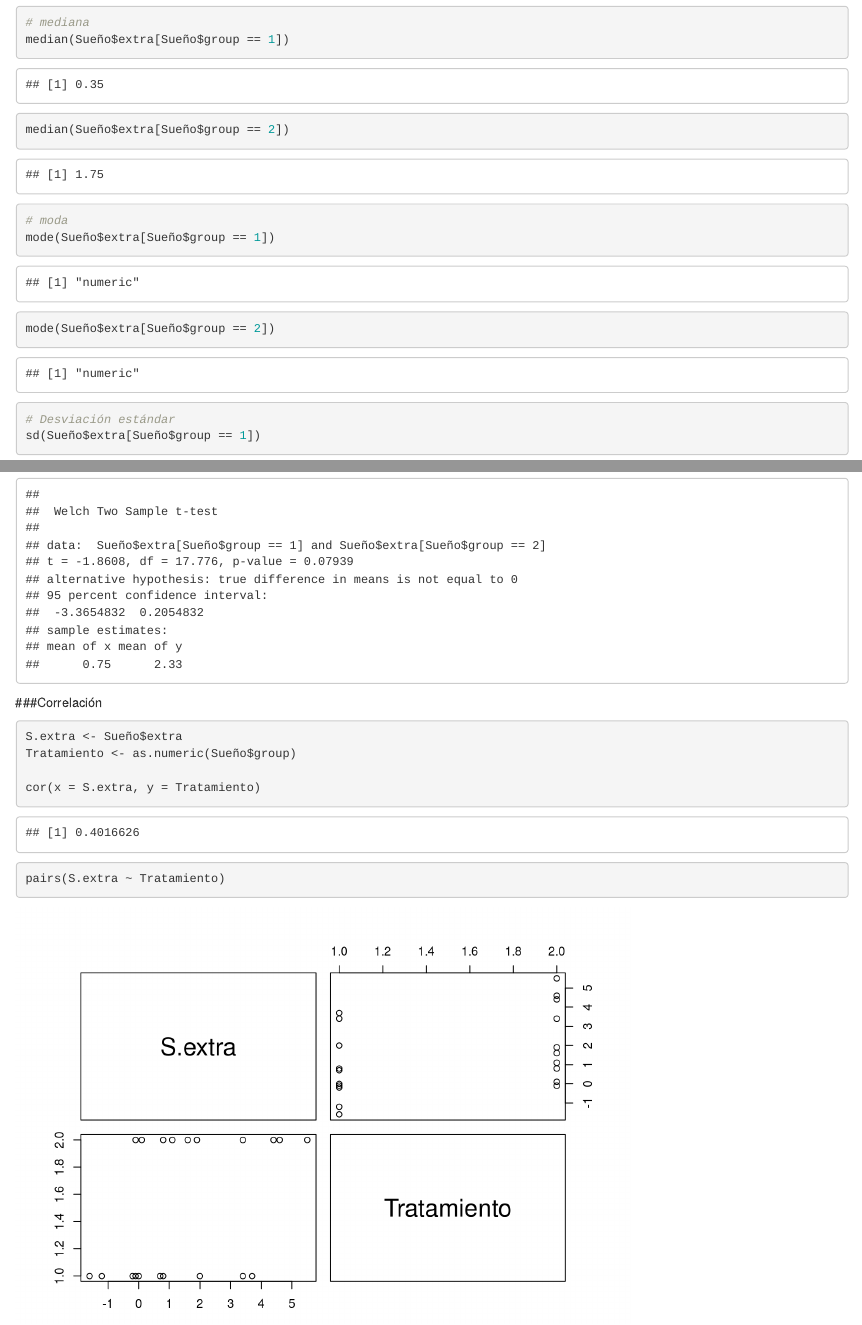
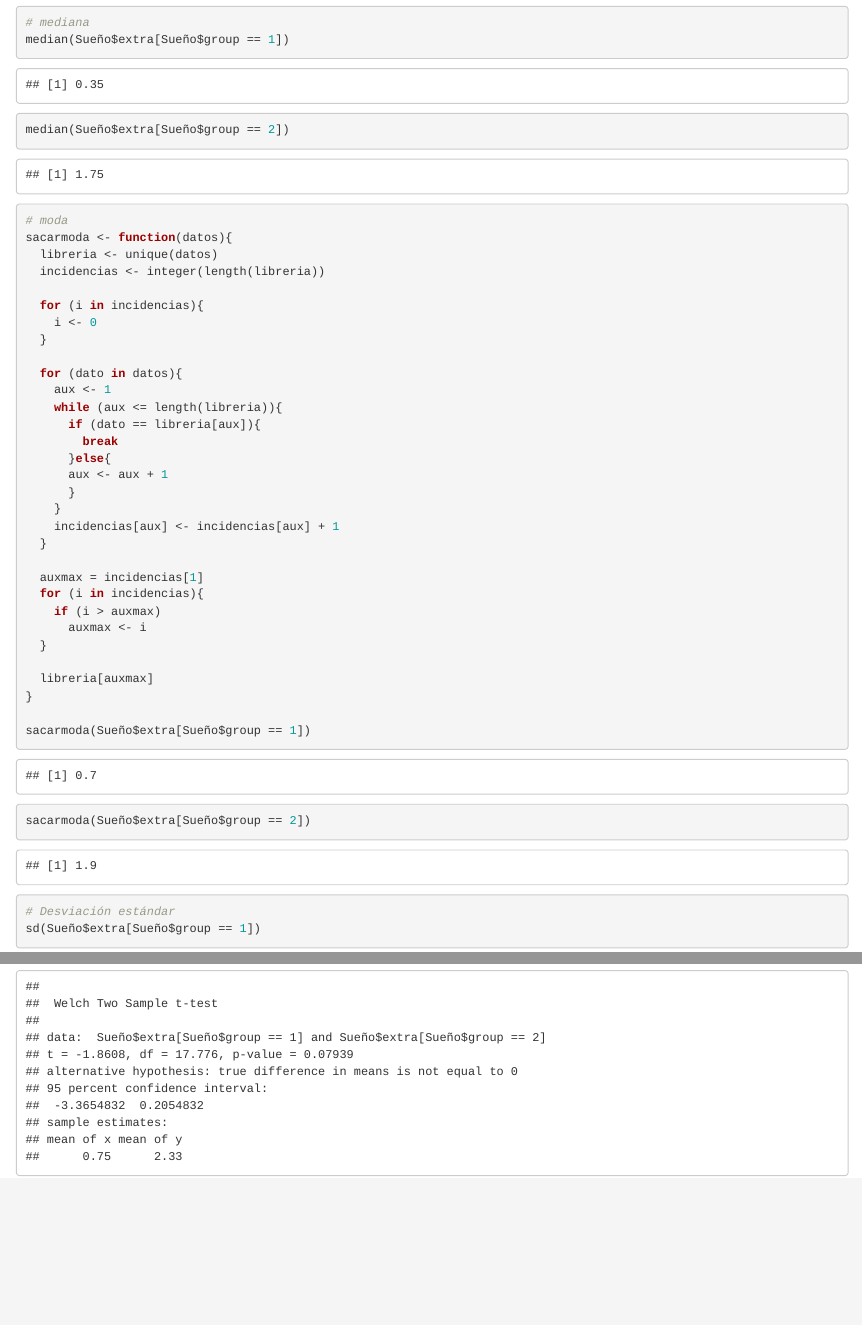
Before and after one commit to Albanene/Proyecto-Bioestad-stica, an R Markdown document (Proyecto BE.Rmd): the page in a window 1100 px wide, from 1310 px down, and a second part further down, joined at a grey line. Rendered offline with R 4.5, knitr and Pandoc, with nearby package versions.

Commit message:
Creación de la función de MODA

````diff
--- a/Proyecto BE.Rmd
+++ b/Proyecto BE.Rmd
@@ -36,9 +36,37 @@ mean(Sueño$extra[Sueño$group == 2])
 median(Sueño$extra[Sueño$group == 1])
 median(Sueño$extra[Sueño$group == 2])
 # moda
-mode(Sueño$extra[Sueño$group == 1])
-mode(Sueño$extra[Sueño$group == 2])
+sacarmoda <- function(datos){
+  libreria <- unique(datos)
+  incidencias <- integer(length(libreria))
 
+  for (i in incidencias){
+    i <- 0
+  }
+
+  for (dato in datos){
+    aux <- 1
+    while (aux <= length(libreria)){
+      if (dato == libreria[aux]){
+        break
+      }else{
+      aux <- aux + 1
+      }
+    }
+    incidencias[aux] <- incidencias[aux] + 1
+  }
+
+  auxmax = incidencias[1]
+  for (i in incidencias){
+    if (i > auxmax)
+      auxmax <- i
+  }
+
+  libreria[auxmax]
+}
+
+sacarmoda(Sueño$extra[Sueño$group == 1])
+sacarmoda(Sueño$extra[Sueño$group == 2])
 ```
 
 
@@ -52,14 +80,3 @@ sd(Sueño$extra[Sueño$group == 2])
 ```{r}
 t.test(Sueño$extra[Sueño$group == 1], Sueño$extra[Sueño$group == 2])
 ```
-###Correlación
-```{r}
-S.extra <- Sueño$extra
-Tratamiento <- as.numeric(Sueño$group)
-
-cor(x = S.extra, y = Tratamiento)
-```
-
-```{r}
-pairs(S.extra ~ Tratamiento)
-```
````
